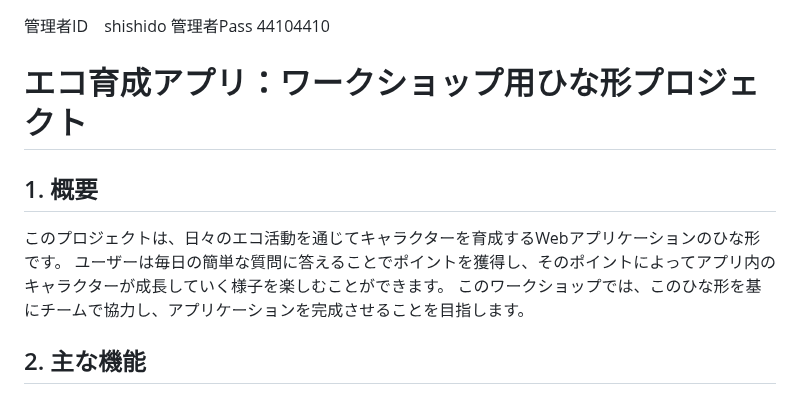
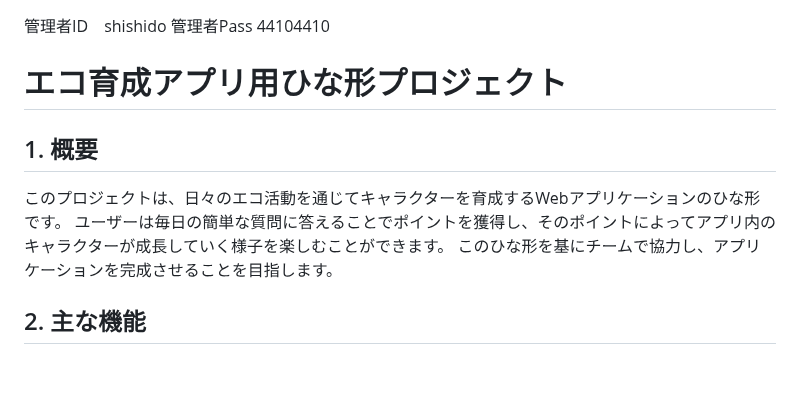
Before and after one commit to shishidoS/eco_project1, a Markdown page: README.md, the part around the change. Rendered like a GitHub page; blank space fills up the shorter version.

```diff
--- a/README.md
+++ b/README.md
@@ -1,13 +1,13 @@
 管理者ID　shishido
 管理者Pass  44104410
 
-# エコ育成アプリ：ワークショップ用ひな形プロジェクト
+# エコ育成アプリ用ひな形プロジェクト
 
 ## 1. 概要
 
 このプロジェクトは、日々のエコ活動を通じてキャラクターを育成するWebアプリケーションのひな形です。
 ユーザーは毎日の簡単な質問に答えることでポイントを獲得し、そのポイントによってアプリ内のキャラクターが成長していく様子を楽しむことができます。
-このワークショップでは、このひな形を基にチームで協力し、アプリケーションを完成させることを目指します。
+このひな形を基にチームで協力し、アプリケーションを完成させることを目指します。
 
 ## 2. 主な機能
 
```
